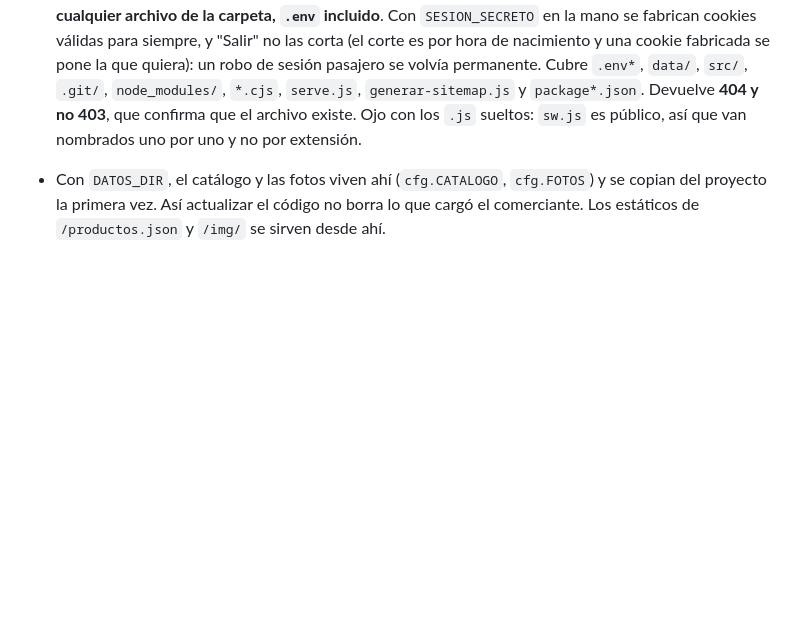
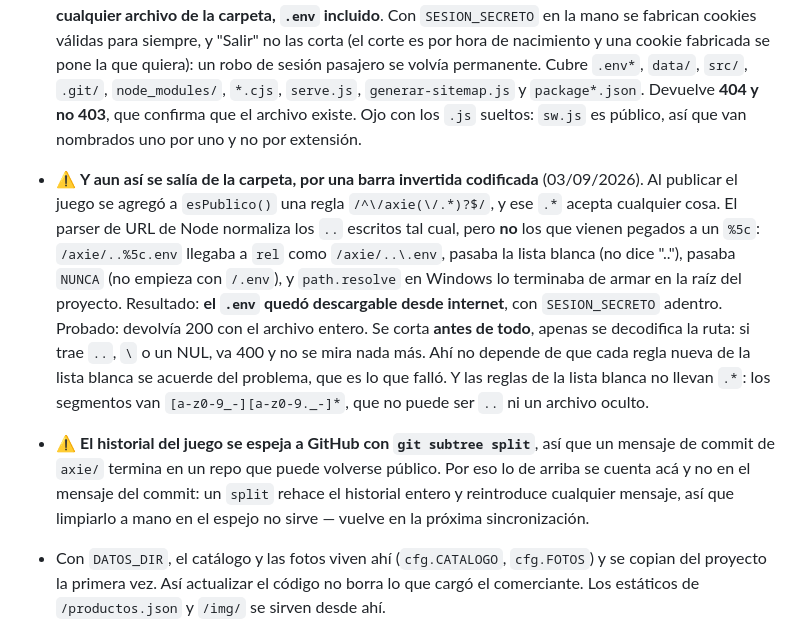
Before and after one commit to terceroswil/productos, a Markdown page: CLAUDE.md, the part around the change. Drawn GitHub-style; blank space fills up the shorter version.

Commit message:
Anotar la traversal del %5c y por que no va en el mensaje del commit
Co-Authored-By: Claude Opus 5 <noreply@anthropic.com>

```diff
--- a/CLAUDE.md
+++ b/CLAUDE.md
@@ -293,6 +293,25 @@ uno solo, no los tres para siempre.
   403**, que confirma que el archivo existe.
   Ojo con los `.js` sueltos: `sw.js` es público, así que van nombrados uno por uno
   y no por extensión.
+- ⚠️ **Y aun así se salía de la carpeta, por una barra invertida codificada**
+  (03/09/2026). Al publicar el juego se agregó a `esPublico()` una regla
+  `/^\/axie(\/.*)?$/`, y ese `.*` acepta cualquier cosa. El parser de URL de Node
+  normaliza los `..` escritos tal cual, pero **no** los que vienen pegados a un
+  `%5c`: `/axie/..%5c.env` llegaba a `rel` como `/axie/..\.env`, pasaba la lista
+  blanca (no dice ".."), pasaba `NUNCA` (no empieza con `/.env`), y
+  `path.resolve` en Windows lo terminaba de armar en la raíz del proyecto.
+  Resultado: **el `.env` quedó descargable desde internet**, con `SESION_SECRETO`
+  adentro. Probado: devolvía 200 con el archivo entero.
+  Se corta **antes de todo**, apenas se decodifica la ruta: si trae `..`, `\` o
+  un NUL, va 400 y no se mira nada más. Ahí no depende de que cada regla nueva
+  de la lista blanca se acuerde del problema, que es lo que falló.
+  Y las reglas de la lista blanca no llevan `.*`: los segmentos van
+  `[a-z0-9_-][a-z0-9._-]*`, que no puede ser `..` ni un archivo oculto.
+- ⚠️ **El historial del juego se espeja a GitHub con `git subtree split`**, así
+  que un mensaje de commit de `axie/` termina en un repo que puede volverse
+  público. Por eso lo de arriba se cuenta acá y no en el mensaje del commit: un
+  `split` rehace el historial entero y reintroduce cualquier mensaje, así que
+  limpiarlo a mano en el espejo no sirve — vuelve en la próxima sincronización.
 - Con `DATOS_DIR`, el catálogo y las fotos viven ahí (`cfg.CATALOGO`, `cfg.FOTOS`) y se
   copian del proyecto la primera vez. Así actualizar el código no borra lo que cargó
   el comerciante. Los estáticos de `/productos.json` y `/img/` se sirven desde ahí.
```
